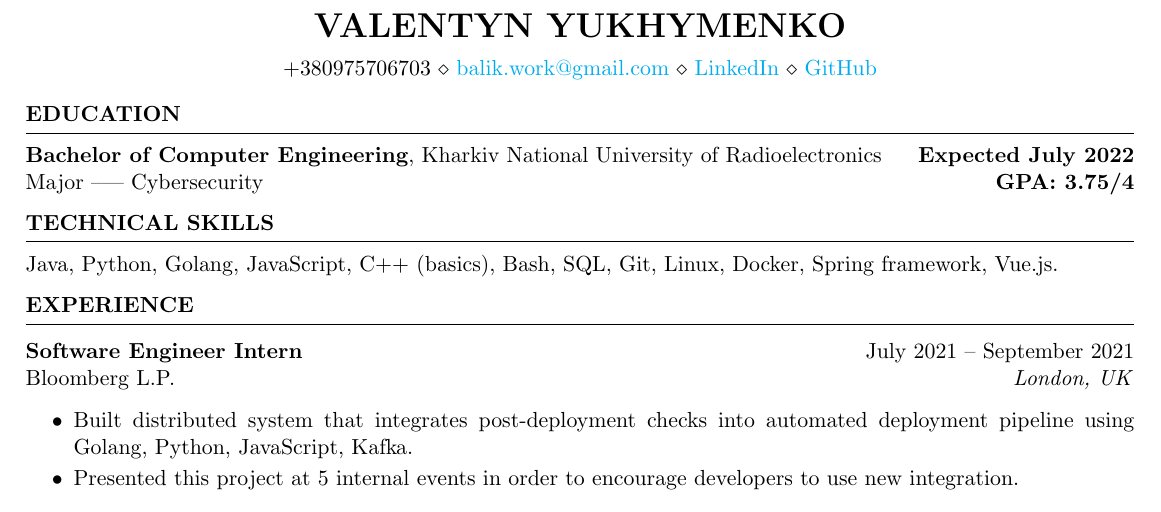
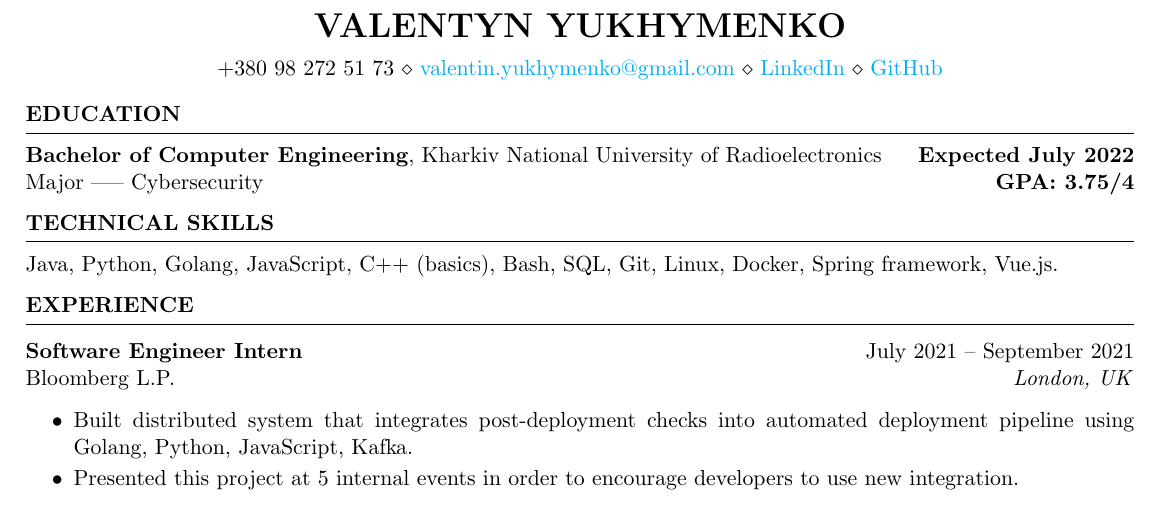
Before and after one commit to BaLiKfromUA/resume, a LaTeX CV (resume.tex): part of the page, cut so that both start at the same text. Compiled offline with pdfLaTeX.

Commit message:
Update contacts

```diff
--- a/resume.tex
+++ b/resume.tex
@@ -6,7 +6,7 @@
 \newcommand{\itab}[1]{\hspace{0em}\rlap{#1}}
 \name{Valentyn Yukhymenko} % Your name
 % You can merge both of these into a single line, if you do not have a website.
-\address{+380975706703 \\ \href{mailto:balik.work@gmail.com}{balik.work@gmail.com} \\ \href{https://www.linkedin.com/in/balikfromua/}{LinkedIn} \\ \href{https://github.com/BaLiKfromUA}{GitHub}}
+\address{+380 98 272 51 73 \\ \href{mailto:valentin.yukhymenko@gmail.com}{valentin.yukhymenko@gmail.com} \\ \href{https://www.linkedin.com/in/balikfromua/}{LinkedIn} \\ \href{https://github.com/BaLiKfromUA}{GitHub}}
  % Your phone number, email, linkedin, and (optional) website
 
 \begin{document}
```
